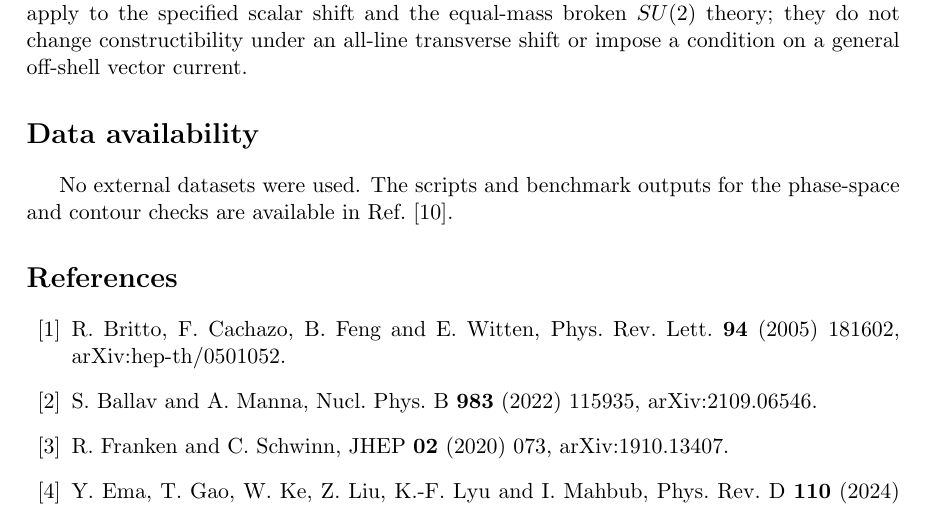
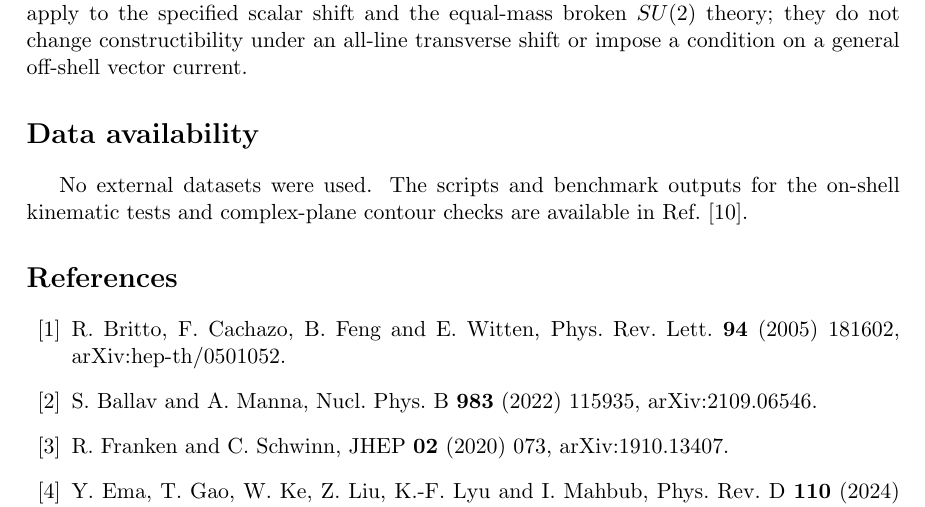
Before and after one commit to lm846802297-bit/off-shell-vector-polarization, a LaTeX paper (manuscript/five-point-boundary/Five_Point_Boundary_Manuscript_Reviewed.tex): part of page 5 of 5, cut so that both start at the same text. Compiled offline with pdfLaTeX.

Commit message:
Clarify manuscript kinematic and contour checks

```diff
--- a/manuscript/five-point-boundary/Five_Point_Boundary_Manuscript_Reviewed.tex
+++ b/manuscript/five-point-boundary/Five_Point_Boundary_Manuscript_Reviewed.tex
@@ -319,7 +319,8 @@ shift or impose a condition on a general off-shell vector current.
 
 \section*{Data availability}
 No external datasets were used. The scripts and benchmark outputs
-for the phase-space and contour checks are available in Ref.~\cite{Archive}.
+for the on-shell kinematic tests and complex-plane contour checks are
+available in Ref.~\cite{Archive}.
 
 % Before submission, insert author-confirmed funding and competing-interest
 % declarations as applicable, and the required generative-AI disclosure
```
